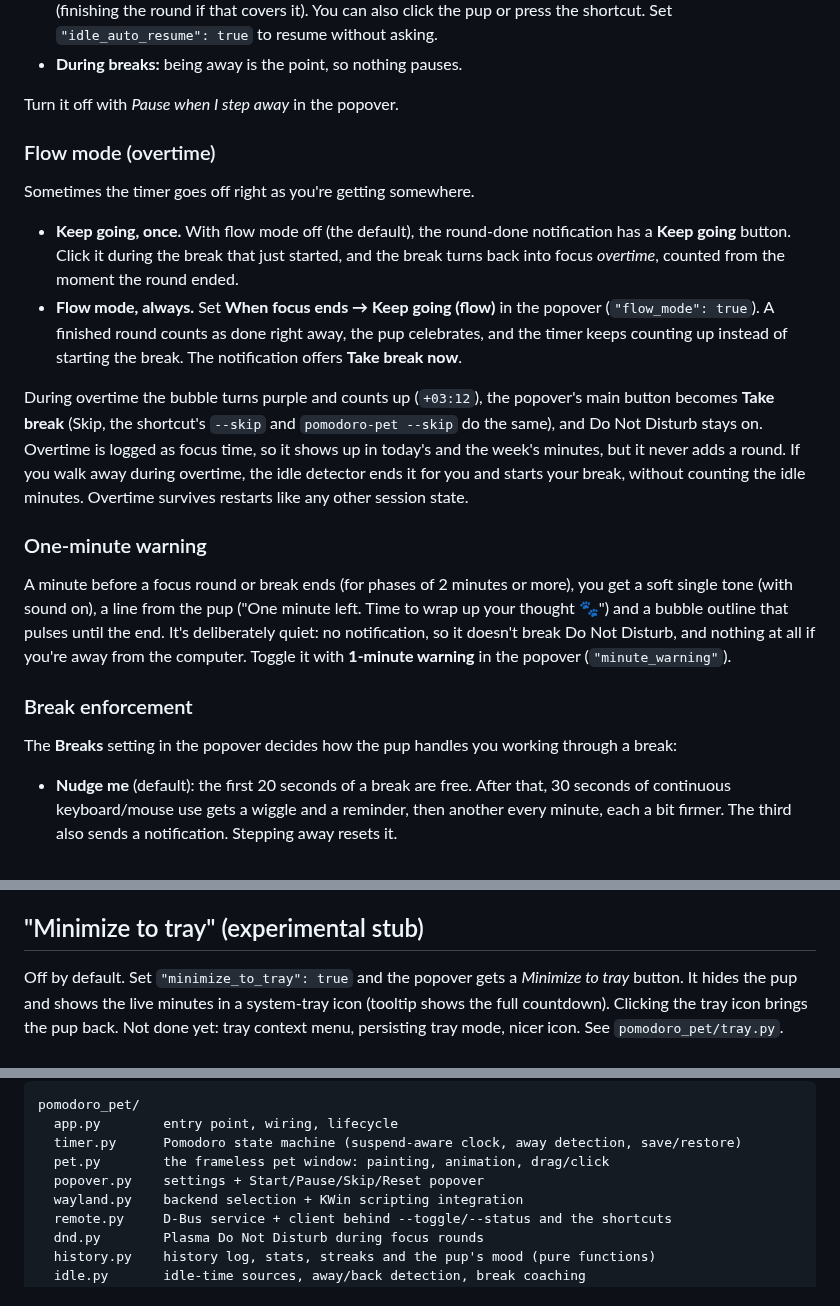
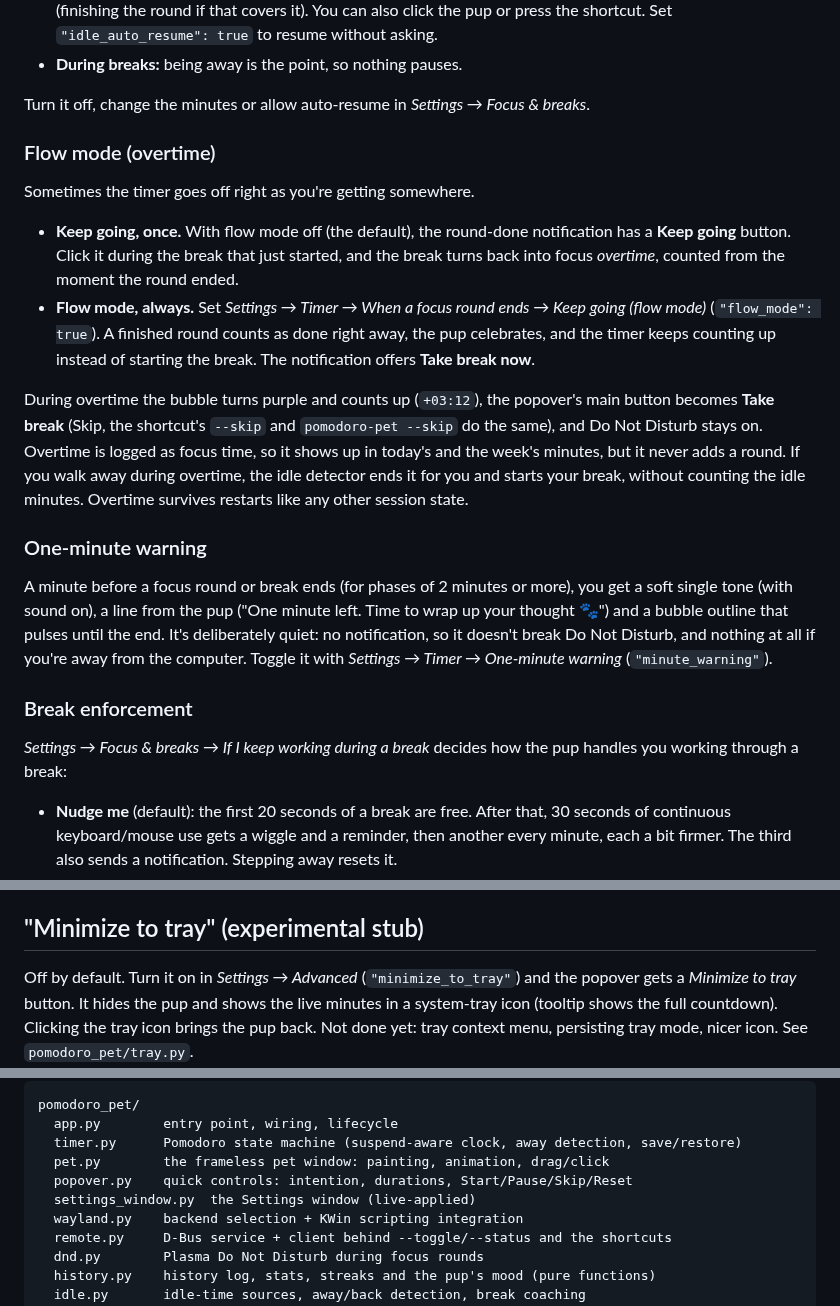
Before and after one commit to TheShield2594/meeki, a Markdown page: README.md, 3 parts joined by grey strips. GitHub-like rendering.

```diff
--- a/README.md
+++ b/README.md
@@ -222,7 +223,8 @@ Wayland. GNOME and plain X11 have fallbacks.
   the shortcut. Set `"idle_auto_resume": true` to resume without asking.
 - **During breaks:** being away is the point, so nothing pauses.
 
-Turn it off with *Pause when I step away* in the popover.
+Turn it off, change the minutes or allow auto-resume in *Settings → Focus &
+breaks*.
 
 ### Flow mode (overtime)
 
@@ -232,8 +234,8 @@ Sometimes the timer goes off right as you're getting somewhere.
   notification has a **Keep going** button. Click it during the break that
   just started, and the break turns back into focus *overtime*, counted from
   the moment the round ended.
-- **Flow mode, always.** Set **When focus ends → Keep going (flow)** in the
-  popover (`"flow_mode": true`). A finished round counts as done right away,
+- **Flow mode, always.** Set *Settings → Timer → When a focus round ends →
+  Keep going (flow mode)* (`"flow_mode": true`). A finished round counts as done right away,
   the pup celebrates, and the timer keeps counting up instead of starting the
   break. The notification offers **Take break now**.
 
@@ -252,12 +254,12 @@ you get a soft single tone (with sound on), a line from the pup ("One minute
 left. Time to wrap up your thought 🐾") and a bubble outline that pulses until
 the end. It's deliberately quiet: no notification, so it doesn't break Do Not
 Disturb, and nothing at all if you're away from the computer. Toggle it with
-**1-minute warning** in the popover (`"minute_warning"`).
+*Settings → Timer → One-minute warning* (`"minute_warning"`).
 
 ### Break enforcement
 
-The **Breaks** setting in the popover decides how the pup handles you working
-through a break:
+*Settings → Focus & breaks → If I keep working during a break* decides how the
+pup handles you working through a break:
 
 - **Nudge me** (default): the first 20 seconds of a break are free. After
   that, 30 seconds of continuous keyboard/mouse use gets a wiggle and a
@@ -388,7 +413,8 @@ Other known quirks:
 
 ## "Minimize to tray" (experimental stub)
 
-Off by default. Set `"minimize_to_tray": true` and the popover gets a
+Off by default. Turn it on in *Settings → Advanced* (`"minimize_to_tray"`) and
+the popover gets a
 *Minimize to tray* button. It hides the pup and shows the live minutes in a
 system-tray icon (tooltip shows the full countdown). Clicking the tray icon
 brings the pup back. Not done yet: tray context menu, persisting tray mode,
@@ -410,7 +436,8 @@ pomodoro_pet/
   app.py        entry point, wiring, lifecycle
   timer.py      Pomodoro state machine (suspend-aware clock, away detection, save/restore)
   pet.py        the frameless pet window: painting, animation, drag/click
-  popover.py    settings + Start/Pause/Skip/Reset popover
+  popover.py    quick controls: intention, durations, Start/Pause/Skip/Reset
+  settings_window.py  the Settings window (live-applied)
   wayland.py    backend selection + KWin scripting integration
   remote.py     D-Bus service + client behind --toggle/--status and the shortcuts
   dnd.py        Plasma Do Not Disturb during focus rounds
```
Also changed, not shown: other parts of README.md (+30 -6 lines), docs/settings.png (added), 10 other files.
